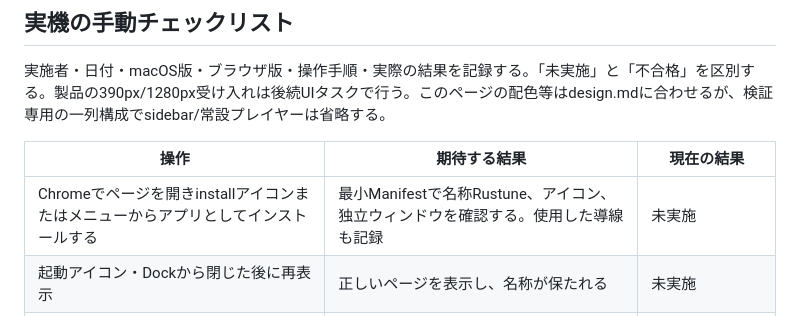
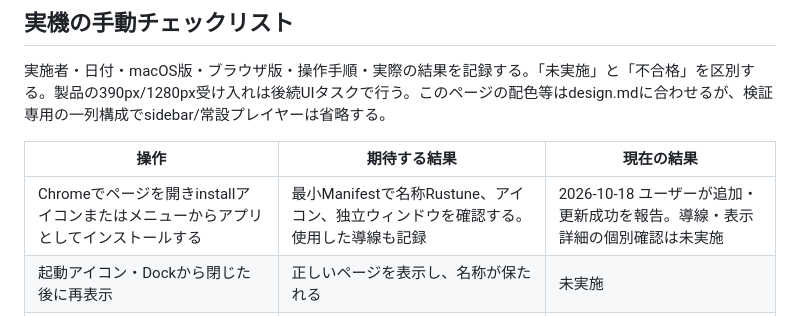
Before and after one commit to purinx/rustune, a Markdown page: experiments/browser/README.md, the part around the change. GitHub-like rendering.

Commit message:
docs: record successful Chrome app addition and update

```diff
--- a/experiments/browser/README.md
+++ b/experiments/browser/README.md
@@ -62,7 +62,7 @@ sequenceDiagram
 
 | 操作 | 期待する結果 | 現在の結果 |
 | --- | --- | --- |
-| Chromeでページを開きinstallアイコンまたはメニューからアプリとしてインストールする | 最小Manifestで名称Rustune、アイコン、独立ウィンドウを確認する。使用した導線も記録 | 未実施 |
+| Chromeでページを開きinstallアイコンまたはメニューからアプリとしてインストールする | 最小Manifestで名称Rustune、アイコン、独立ウィンドウを確認する。使用した導線も記録 | 2026-10-18 ユーザーが追加・更新成功を報告。導線・表示詳細の個別確認は未実施 |
 | 起動アイコン・Dockから閉じた後に再表示 | 正しいページを表示し、名称が保たれる | 未実施 |
 | インストールしたウィンドウで外部リンクを開く | 通常ブラウザへ遷移し、プレイヤーウィンドウが置換されない | 未実施 |
 | 末尾moovの合成AACを再生、6秒へシーク | 音声が聞こえ、待機後に指定位置から再開 | 自動検証成功／聴音未実施 |
```
Also changed, not shown: experiments/browser/VERIFICATION.md (+6 -0 lines).
